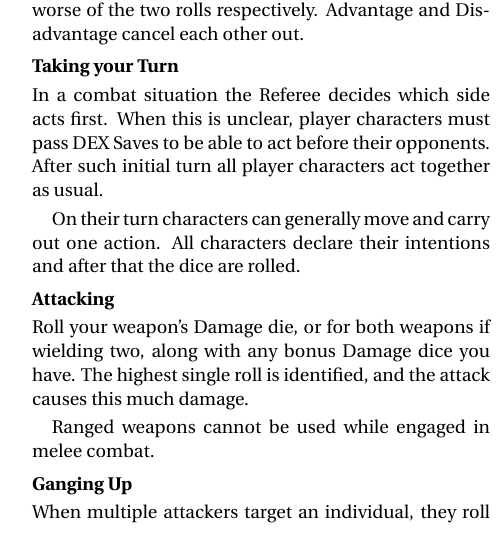
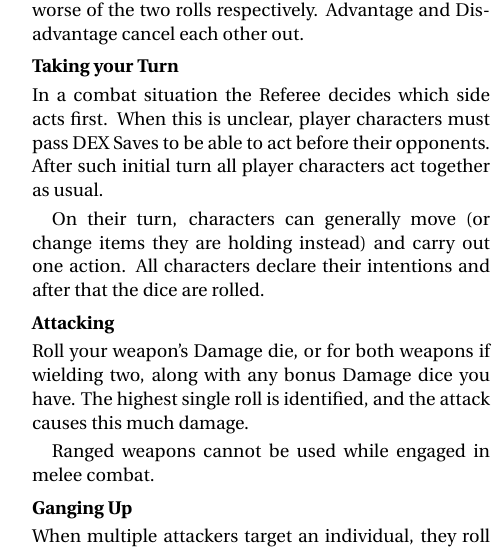
Before and after one commit to Vladar4/itdr, a LaTeX document (part2.tex): part of one column of page 2 of 3, cut so that both start at the same text. Compiled offline with pdfLaTeX.

Commit message:
part2: added item swap option into the turn rule

```diff
--- a/part2.tex
+++ b/part2.tex
@@ -24,7 +24,7 @@ Whenever someone has increased or decreased odds of succeeding on a Save, the Re
 \index{Turns|see {Combat, turns}}
 In a combat situation the Referee decides which side acts first. When this is unclear, player characters must pass \saves{DEX} to be able to act before their opponents. After such initial turn all player characters act together as usual.
 
-On their turn characters can generally move and carry out one action. All characters declare their intentions and after that the dice are rolled.
+On their turn, characters can generally move (or change items they are holding instead) and carry out one action. All characters declare their intentions and after that the dice are rolled.
 
 \paragraph{Attacking}
 \index{Attacks}
```
